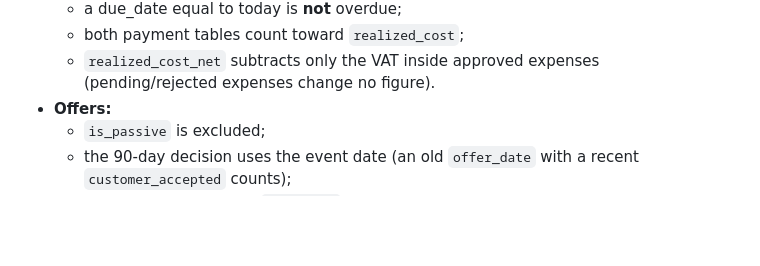
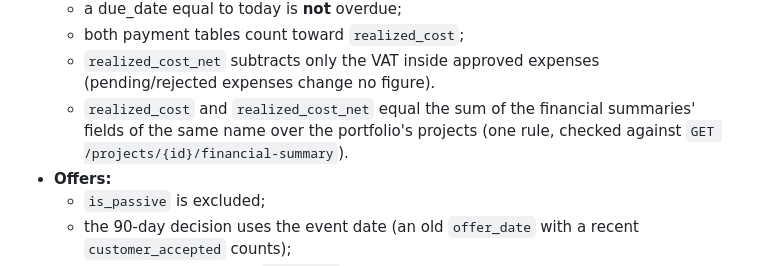
Before and after one commit to Savanooo/ARVEND, a Markdown page: docs/dashboard/SPEC.md, the part around the change. Rendered like a GitHub page; blank space fills up the shorter version.

Commit message:
docs(dashboard): realized cost test expectation matches the financial summary
Co-Authored-By: Claude Opus 5.5 <noreply@anthropic.com>

```diff
--- a/docs/dashboard/SPEC.md
+++ b/docs/dashboard/SPEC.md
@@ -788,6 +788,7 @@ func (h *DashboardHandler) Get(w http.ResponseWriter, r *http.Request) {
   - a due_date equal to today is **not** overdue;
   - both payment tables count toward `realized_cost`;
   - `realized_cost_net` subtracts only the VAT inside approved expenses (pending/rejected expenses change no figure).
+  - `realized_cost` and `realized_cost_net` equal the sum of the financial summaries' fields of the same name over the portfolio's projects (one rule, checked against `GET /projects/{id}/financial-summary`).
 - **Offers:**
   - `is_passive` is excluded;
   - the 90-day decision uses the event date (an old `offer_date` with a recent `customer_accepted` counts);
```
